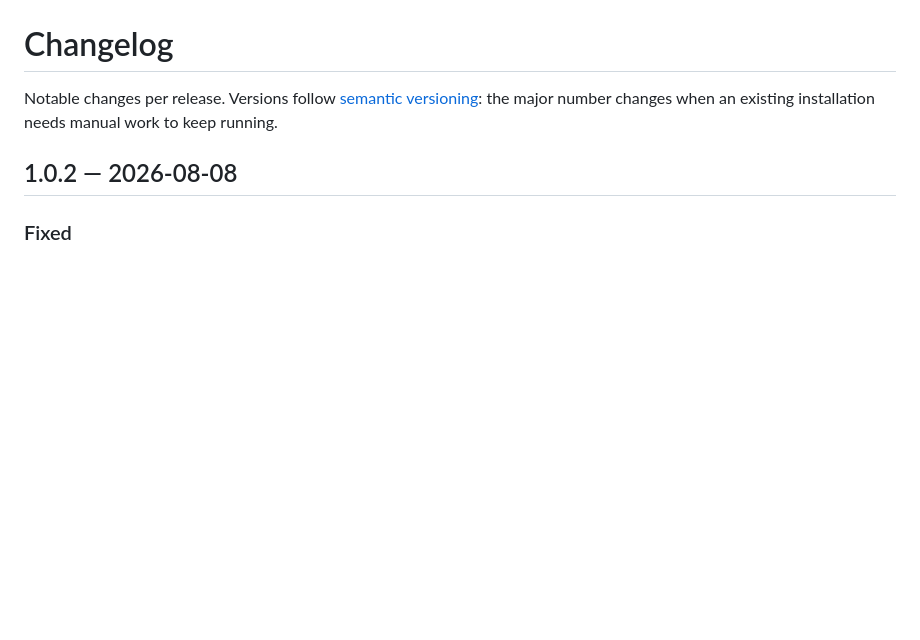
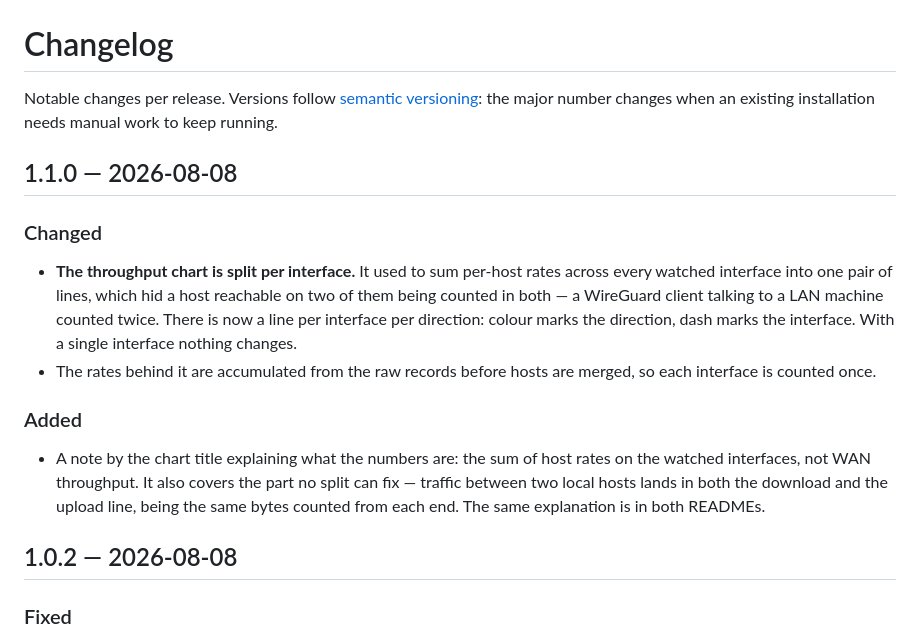
Before and after one commit to gera-corp-org/statedash, a Markdown page: CHANGELOG.md, the part around the change. Drawn GitHub-style; blank space fills up the shorter version.

Commit message:
Release 1.1.0
Changelog entry for the per-interface throughput chart.

Signed-off-by: gera-corp <exandore@gmail.com>

```diff
--- a/CHANGELOG.md
+++ b/CHANGELOG.md
@@ -3,6 +3,27 @@
 Notable changes per release. Versions follow [semantic versioning](https://semver.org):
 the major number changes when an existing installation needs manual work to keep
 running.
+
+## 1.1.0 — 2026-08-08
+
+### Changed
+
+- **The throughput chart is split per interface.** It used to sum per-host rates
+  across every watched interface into one pair of lines, which hid a host
+  reachable on two of them being counted in both — a WireGuard client talking to
+  a LAN machine counted twice. There is now a line per interface per direction:
+  colour marks the direction, dash marks the interface. With a single interface
+  nothing changes.
+- The rates behind it are accumulated from the raw records before hosts are
+  merged, so each interface is counted once.
+
+### Added
+
+- A note by the chart title explaining what the numbers are: the sum of host
+  rates on the watched interfaces, not WAN throughput. It also covers the part
+  no split can fix — traffic between two local hosts lands in both the download
+  and the upload line, being the same bytes counted from each end. The same
+  explanation is in both READMEs.
 
 ## 1.0.2 — 2026-08-08
 
```
